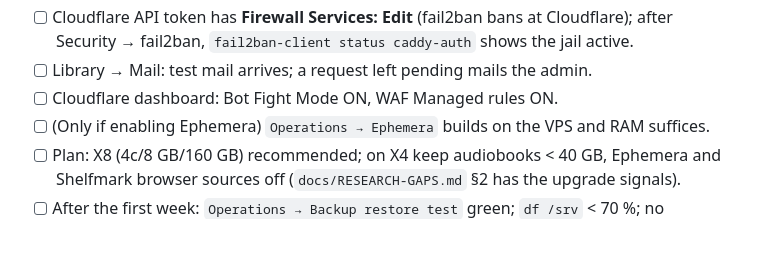
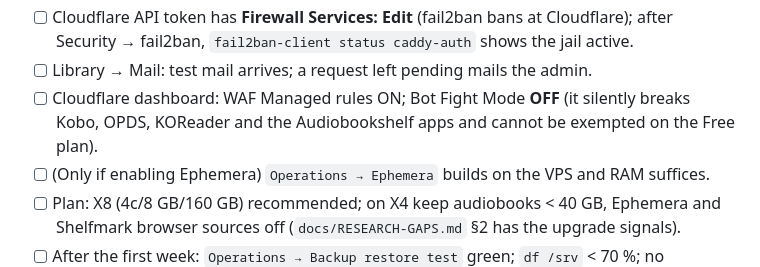
Before and after one commit to kenithphilip/booky, a Markdown page: docs/DEPLOYMENT-CHECKLIST.md, the part around the change. GitHub-like rendering; blank space fills up the shorter version.

```diff
--- a/docs/DEPLOYMENT-CHECKLIST.md
+++ b/docs/DEPLOYMENT-CHECKLIST.md
@@ -74,7 +74,8 @@ and are covered by `Operations → Self-test` after deploy.
 - [ ] Cloudflare API token has **Firewall Services: Edit** (fail2ban bans at Cloudflare); after
       Security → fail2ban, `fail2ban-client status caddy-auth` shows the jail active.
 - [ ] Library → Mail: test mail arrives; a request left pending mails the admin.
-- [ ] Cloudflare dashboard: Bot Fight Mode ON, WAF Managed rules ON.
+- [ ] Cloudflare dashboard: WAF Managed rules ON; Bot Fight Mode **OFF** (it silently breaks
+      Kobo, OPDS, KOReader and the Audiobookshelf apps and cannot be exempted on the Free plan).
 - [ ] (Only if enabling Ephemera) `Operations → Ephemera` builds on the VPS and RAM suffices.
 - [ ] Plan: X8 (4c/8 GB/160 GB) recommended; on X4 keep audiobooks < 40 GB, Ephemera and
       Shelfmark browser sources off (`docs/RESEARCH-GAPS.md` §2 has the upgrade signals).
```
Also changed, not shown: README.md (+55 -9 lines).
